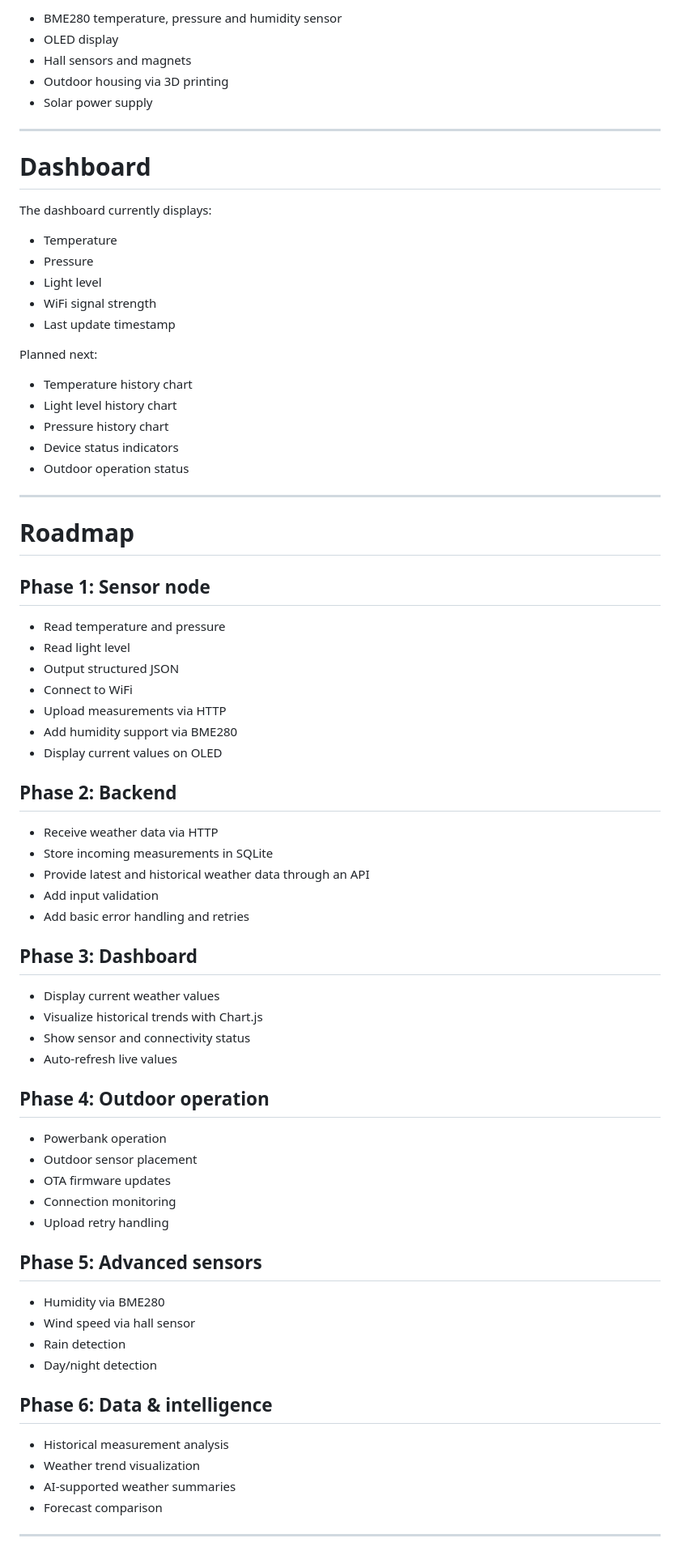
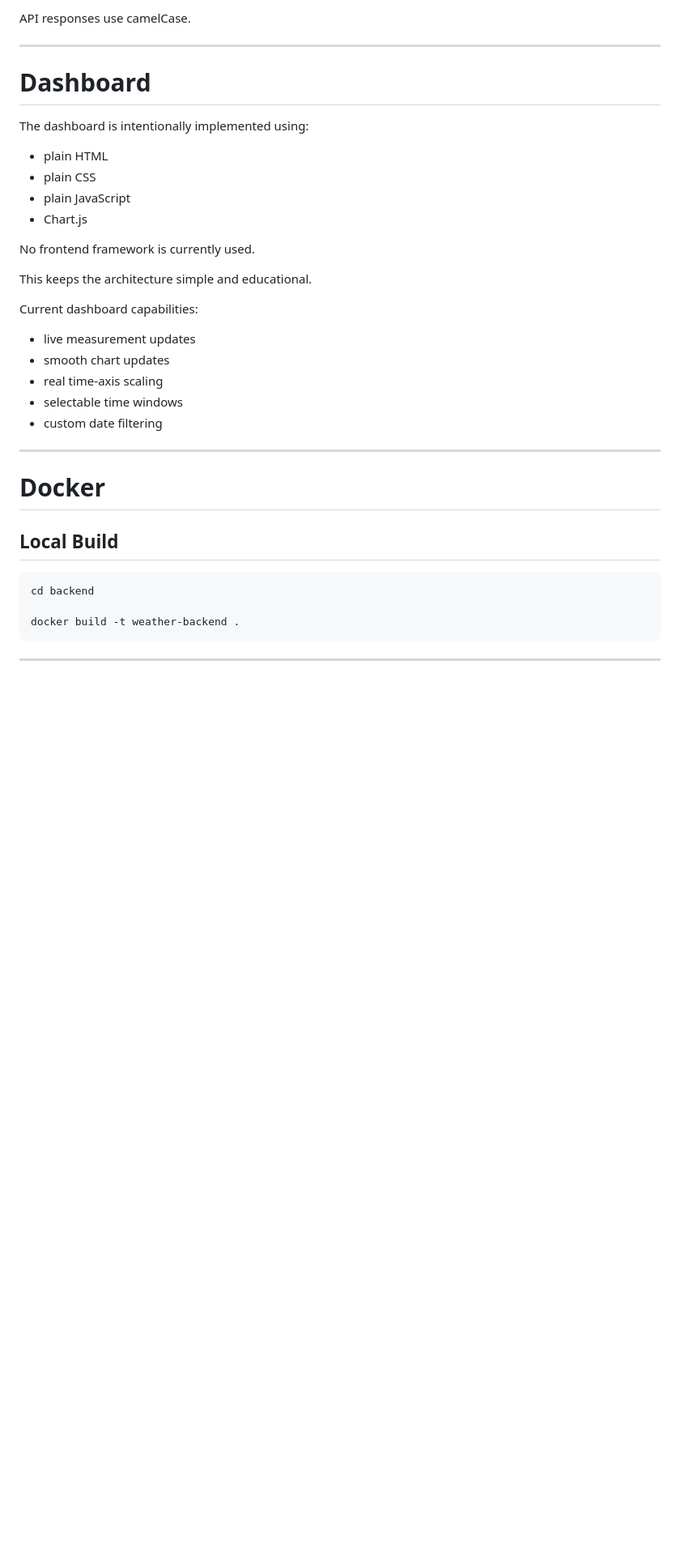
Before and after one commit to MalteSch/weather-intelligence-platform, a Markdown page: README.md, the part around one of its changes. Shown at 81% size. Drawn GitHub-style; blank space fills up the shorter version.

````diff
--- a/README.md
+++ b/README.md
@@ -134,80 +229,40 @@ secrets.example.h
 
-- BME280 temperature, pressure and humidity sensor
-- OLED display
-- Hall sensors and magnets
-- Outdoor housing via 3D printing
-- Solar power supply
+API responses use camelCase.
 
 ---
 
 # Dashboard
 
-The dashboard currently displays:
+The dashboard is intentionally implemented using:
 
-- Temperature
-- Pressure
-- Light level
-- WiFi signal strength
-- Last update timestamp
+- plain HTML
+- plain CSS
+- plain JavaScript
+- Chart.js
 
-Planned next:
+No frontend framework is currently used.
 
-- Temperature history chart
-- Light level history chart
-- Pressure history chart
-- Device status indicators
-- Outdoor operation status
+This keeps the architecture simple and educational.
+
+Current dashboard capabilities:
+
+- live measurement updates
+- smooth chart updates
+- real time-axis scaling
+- selectable time windows
+- custom date filtering
 
 ---
 
-# Roadmap
+# Docker
 
-## Phase 1: Sensor node
+## Local Build
 
-- Read temperature and pressure
-- Read light level
-- Output structured JSON
-- Connect to WiFi
-- Upload measurements via HTTP
-- Add humidity support via BME280
-- Display current values on OLED
+```bash
+cd backend
 
-## Phase 2: Backend
-
-- Receive weather data via HTTP
-- Store incoming measurements in SQLite
-- Provide latest and historical weather data through an API
-- Add input validation
-- Add basic error handling and retries
-
-## Phase 3: Dashboard
-
-- Display current weather values
-- Visualize historical trends with Chart.js
-- Show sensor and connectivity status
-- Auto-refresh live values
-
-## Phase 4: Outdoor operation
-
-- Powerbank operation
-- Outdoor sensor placement
-- OTA firmware updates
-- Connection monitoring
-- Upload retry handling
-
-## Phase 5: Advanced sensors
-
-- Humidity via BME280
-- Wind speed via hall sensor
-- Rain detection
-- Day/night detection
-
-## Phase 6: Data & intelligence
-
-- Historical measurement analysis
-- Weather trend visualization
-- AI-supported weather summaries
-- Forecast comparison
+docker build -t weather-backend .
+```
 
 ---
 
````
Also changed, not shown: other parts of README.md (+290 -104 lines).
